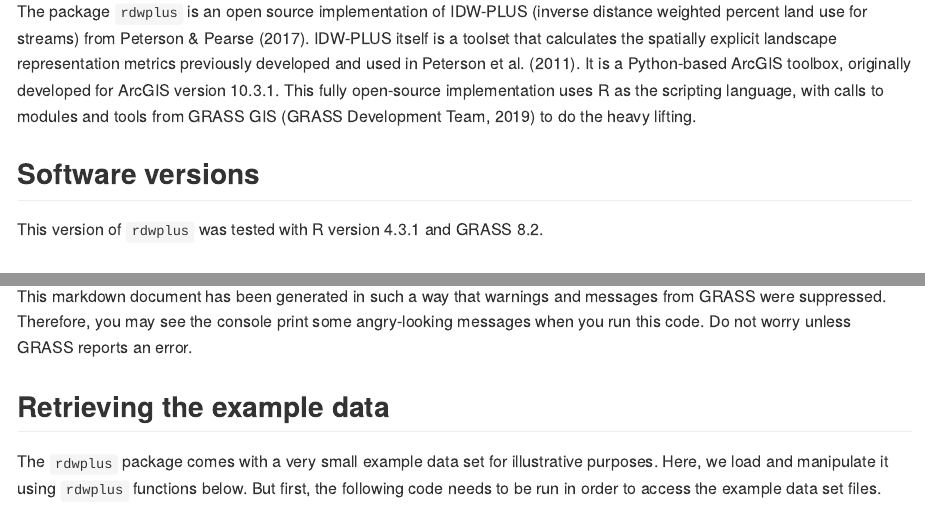
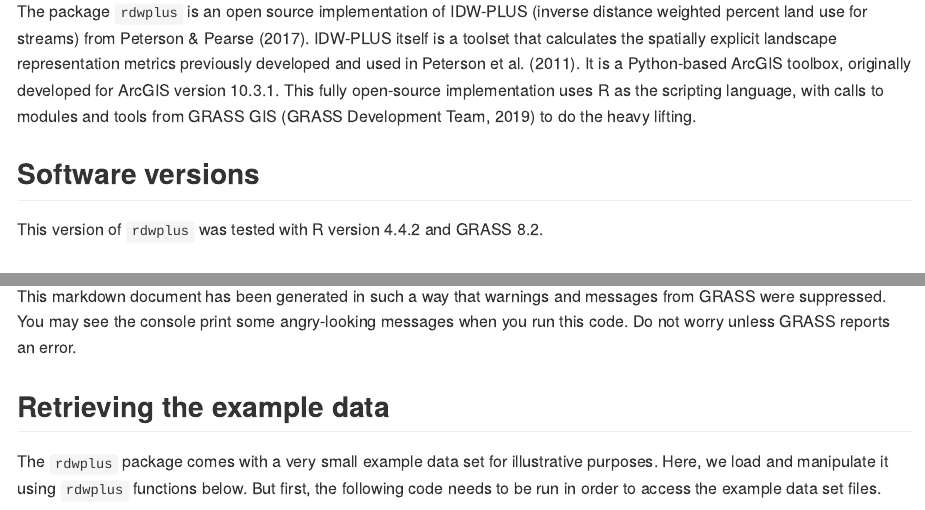
Before and after one commit to apear9/rdwplus, an R Markdown document (README.Rmd): the page in a window 1100 px wide, from 110 px down, and a second part further down, joined at a grey line. The pictures show the output file README.md that the author committed with the source, drawn offline in the style of GitHub; long lines of code are wrapped.

Commit message:
Update readme with update

```diff
--- a/README.Rmd
+++ b/README.Rmd
@@ -17,7 +17,7 @@ The package `rdwplus` is an open source implementation of IDW-PLUS (inverse dist
 
 ## Software versions
 
-This version of `rdwplus` was tested with R version 4.3.1 and GRASS 8.2.
+This version of `rdwplus` was tested with R version 4.4.2 and GRASS 8.2.
 
 ## Installation
 
@@ -37,7 +37,7 @@ library(rdwplus)
 
 ## A preliminary note
 
-This markdown document has been generated in such a way that warnings and messages from GRASS were suppressed. Therefore, you may see the console print some angry-looking messages when you run this code. Do not worry unless GRASS reports an error.
+This markdown document has been generated in such a way that warnings and messages from GRASS were suppressed. You may see the console print some angry-looking messages when you run this code. Do not worry unless GRASS reports an error.
 
 ## Retrieving the example data
 
```
Also changed, not shown: README.md, README_files/figure-gfm/unnamed-chunk-14-1.png, README_files/figure-gfm/unnamed-chunk-14-2.png, README_files/figure-gfm/unnamed-chunk-14-3.png, README_files/figure-gfm/unnamed-chunk-16-1.png.
